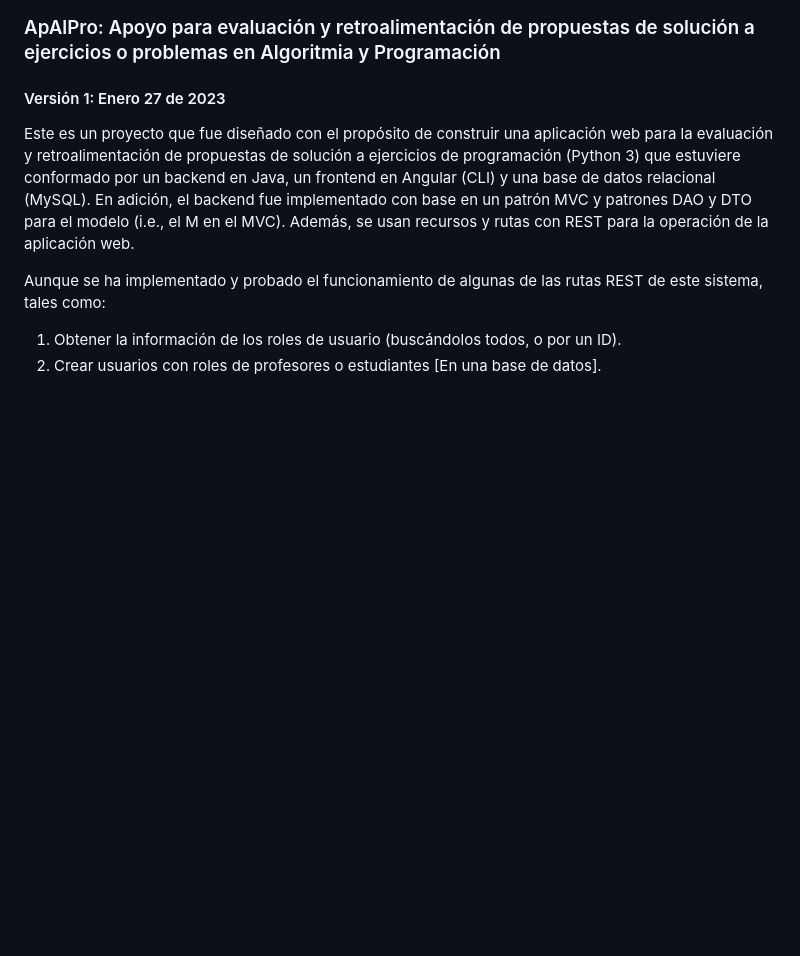
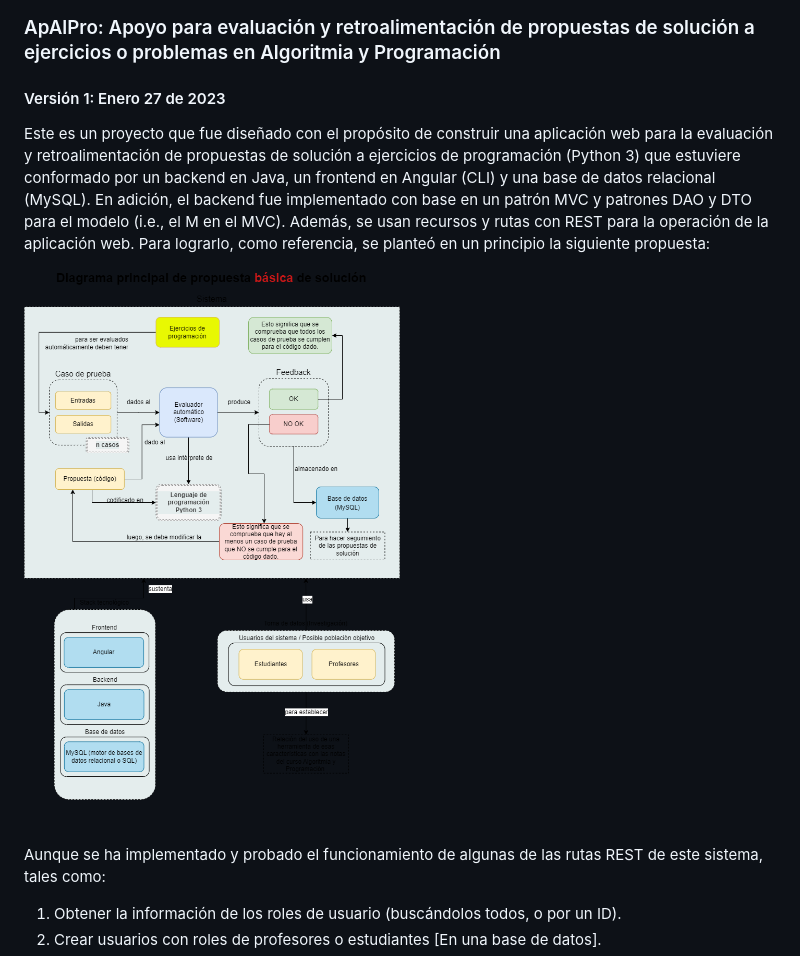
Before and after one commit to carbonol/apalpro, a Markdown page: README.md, the part around the change printed below. Rendered like a GitHub page; blank space fills up the shorter version.

```diff
--- a/README.md
+++ b/README.md
@@ -2,7 +2,9 @@
 ### ApAlPro: Apoyo para evaluación y retroalimentación de propuestas de solución a ejercicios o problemas en Algoritmia y Programación
 #### Versión 1: Enero 27 de 2023
 
-Este es un proyecto que fue diseñado con el propósito de construir una aplicación web para la evaluación y retroalimentación de propuestas de solución a ejercicios de programación (Python 3) que estuviere conformado por un backend en Java, un frontend en Angular (CLI) y una base de datos relacional (MySQL). En adición, el backend fue implementado con base en un patrón MVC y patrones DAO y DTO para el modelo (i.e., el M en el MVC). Además, se usan recursos y rutas con REST para la operación de la aplicación web.
+Este es un proyecto que fue diseñado con el propósito de construir una aplicación web para la evaluación y retroalimentación de propuestas de solución a ejercicios de programación (Python 3) que estuviere conformado por un backend en Java, un frontend en Angular (CLI) y una base de datos relacional (MySQL). En adición, el backend fue implementado con base en un patrón MVC y patrones DAO y DTO para el modelo (i.e., el M en el MVC). Además, se usan recursos y rutas con REST para la operación de la aplicación web. Para lograrlo, como referencia, se planteó en un principio la siguiente propuesta:
+
+![Diagrama principal de propuesta básica de solución](https://github.com/carbonol/apalpro/blob/master/docs/Diagrama%20principal%20de%20propuesta%20de%20soluci%C3%B3n.png?raw=true "Diagrama básico de propuesta de solución")
 
 Aunque se ha implementado y probado el funcionamiento de algunas de las rutas REST de este sistema, tales como:
 1. Obtener la información de los roles de usuario (buscándolos todos, o por un ID).
```
Also changed, not shown: other parts of README.md (+20 -0 lines).
